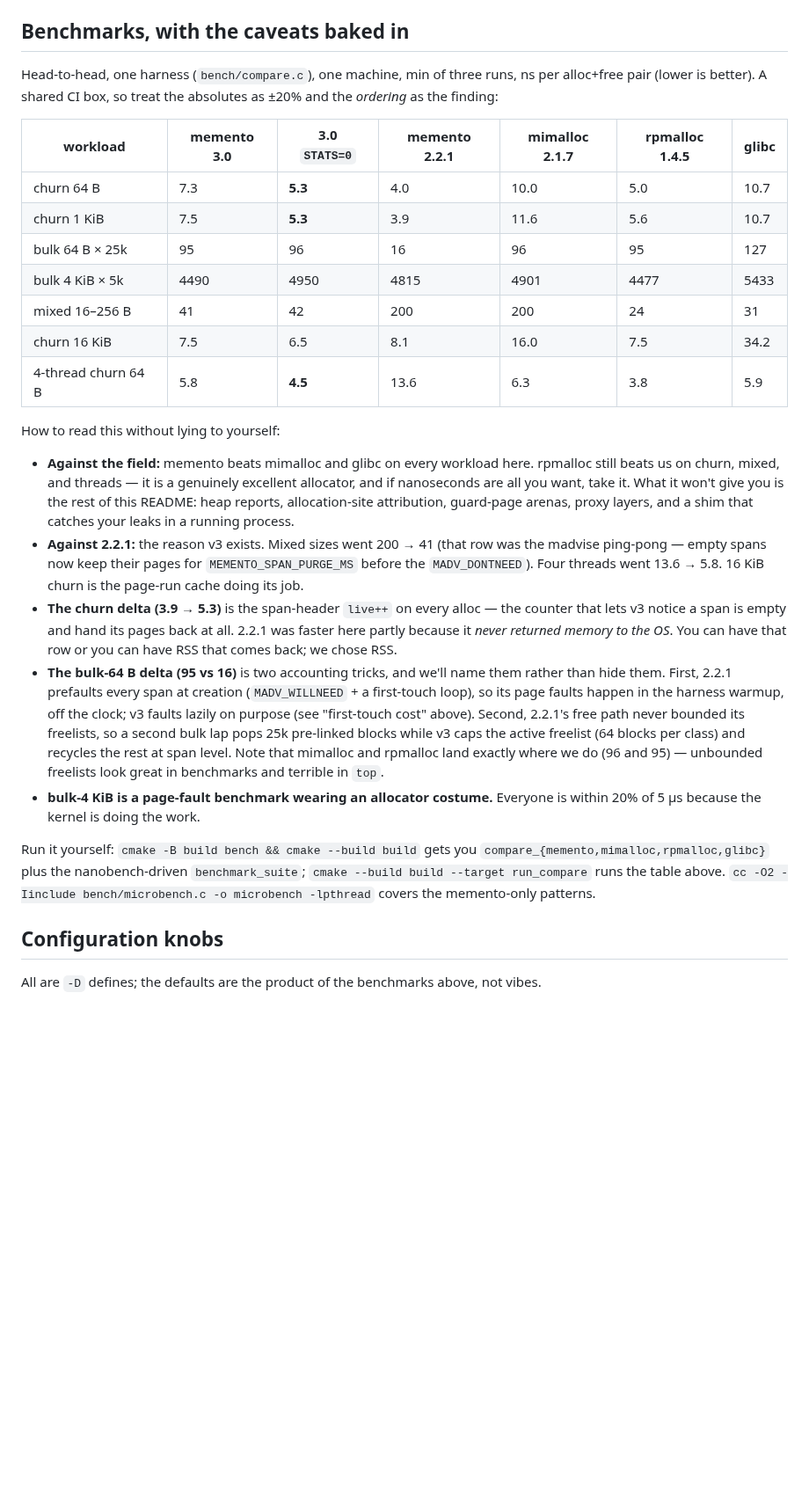
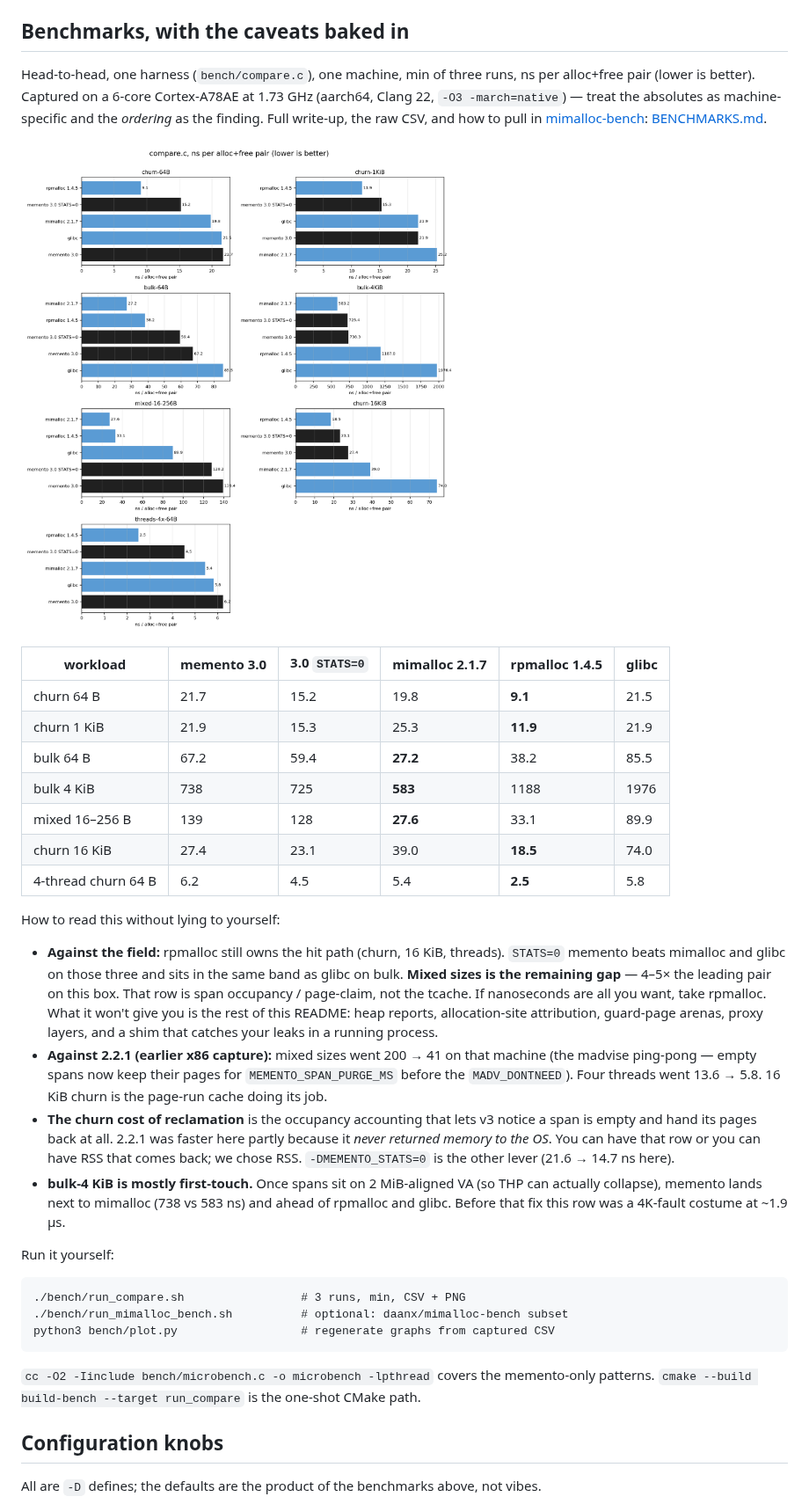
Before and after one commit to StraylightRunMOO/memento, a Markdown page: README.md, the part around one of its changes. Shown at 88% size. Drawn GitHub-style; pictures changed too: bench/images/compare-ns.png (added); blank space fills up the shorter version.

````diff
--- a/README.md
+++ b/README.md
@@ -216,54 +216,59 @@ owner-thread enforcement on the single-threaded container types.
 ## Benchmarks, with the caveats baked in
 
 Head-to-head, one harness (`bench/compare.c`), one machine, min of three
-runs, ns per alloc+free pair (lower is better). A shared CI box, so treat
-the absolutes as ±20% and the *ordering* as the finding:
+runs, ns per alloc+free pair (lower is better). Captured on a 6-core
+Cortex-A78AE at 1.73 GHz (aarch64, Clang 22, `-O3 -march=native`) — treat
+the absolutes as machine-specific and the *ordering* as the finding.
+Full write-up, the raw CSV, and how to pull in
+[mimalloc-bench](https://github.com/daanx/mimalloc-bench): [BENCHMARKS.md](BENCHMARKS.md).
 
-| workload | memento 3.0 | 3.0 `STATS=0` | memento 2.2.1 | mimalloc 2.1.7 | rpmalloc 1.4.5 | glibc |
-|---|---|---|---|---|---|---|
-| churn 64 B | 7.3 | **5.3** | 4.0 | 10.0 | 5.0 | 10.7 |
-| churn 1 KiB | 7.5 | **5.3** | 3.9 | 11.6 | 5.6 | 10.7 |
-| bulk 64 B × 25k | 95 | 96 | 16 | 96 | 95 | 127 |
-| bulk 4 KiB × 5k | 4490 | 4950 | 4815 | 4901 | 4477 | 5433 |
-| mixed 16–256 B | 41 | 42 | 200 | 200 | 24 | 31 |
-| churn 16 KiB | 7.5 | 6.5 | 8.1 | 16.0 | 7.5 | 34.2 |
-| 4-thread churn 64 B | 5.8 | **4.5** | 13.6 | 6.3 | 3.8 | 5.9 |
+![compare.c ns/op](bench/images/compare-ns.png)
+
+| workload | memento 3.0 | 3.0 `STATS=0` | mimalloc 2.1.7 | rpmalloc 1.4.5 | glibc |
+|---|---|---|---|---|---|
+| churn 64 B | 21.7 | 15.2 | 19.8 | **9.1** | 21.5 |
+| churn 1 KiB | 21.9 | 15.3 | 25.3 | **11.9** | 21.9 |
+| bulk 64 B | 67.2 | 59.4 | **27.2** | 38.2 | 85.5 |
+| bulk 4 KiB | 738 | 725 | **583** | 1188 | 1976 |
+| mixed 16–256 B | 139 | 128 | **27.6** | 33.1 | 89.9 |
+| churn 16 KiB | 27.4 | 23.1 | 39.0 | **18.5** | 74.0 |
+| 4-thread churn 64 B | 6.2 | 4.5 | 5.4 | **2.5** | 5.8 |
 
 How to read this without lying to yourself:
 
-- **Against the field:** memento beats mimalloc and glibc on every
-  workload here. rpmalloc still beats us on churn, mixed, and threads —
-  it is a genuinely excellent allocator, and if nanoseconds are all you
-  want, take it. What it won't give you is the rest of this README: heap
+- **Against the field:** rpmalloc still owns the hit path (churn, 16 KiB,
+  threads). `STATS=0` memento beats mimalloc and glibc on those three and
+  sits in the same band as glibc on bulk. **Mixed sizes is the remaining
+  gap** — 4–5× the leading pair on this box. That row is span occupancy /
+  page-claim, not the tcache. If nanoseconds are all you want, take
+  rpmalloc. What it won't give you is the rest of this README: heap
   reports, allocation-site attribution, guard-page arenas, proxy layers,
   and a shim that catches your leaks in a running process.
-- **Against 2.2.1:** the reason v3 exists. Mixed sizes went 200 → 41
-  (that row was the madvise ping-pong — empty spans now keep their pages
+- **Against 2.2.1 (earlier x86 capture):** mixed sizes went 200 → 41 on
+  that machine (the madvise ping-pong — empty spans now keep their pages
   for `MEMENTO_SPAN_PURGE_MS` before the `MADV_DONTNEED`). Four threads
   went 13.6 → 5.8. 16 KiB churn is the page-run cache doing its job.
-- **The churn delta (3.9 → 5.3)** is the span-header `live++` on every
-  alloc — the counter that lets v3 notice a span is empty and hand its
-  pages back at all. 2.2.1 was faster here partly because it *never
-  returned memory to the OS*. You can have that row or you can have RSS
-  that comes back; we chose RSS.
-- **The bulk-64 B delta (95 vs 16)** is two accounting tricks, and we'll
-  name them rather than hide them. First, 2.2.1 prefaults every span at
-  creation (`MADV_WILLNEED` + a first-touch loop), so its page faults
-  happen in the harness warmup, off the clock; v3 faults lazily on
-  purpose (see "first-touch cost" above). Second, 2.2.1's free path never
-  bounded its freelists, so a second bulk lap pops 25k pre-linked blocks
-  while v3 caps the active freelist (64 blocks per class) and recycles
-  the rest at span level. Note that mimalloc and rpmalloc land exactly
-  where we do (96 and 95) — unbounded freelists look great in benchmarks
-  and terrible in `top`.
-- **bulk-4 KiB is a page-fault benchmark wearing an allocator costume.**
-  Everyone is within 20% of 5 µs because the kernel is doing the work.
+- **The churn cost of reclamation** is the occupancy accounting that
+  lets v3 notice a span is empty and hand its pages back at all. 2.2.1
+  was faster here partly because it *never returned memory to the OS*.
+  You can have that row or you can have RSS that comes back; we chose RSS.
+  `-DMEMENTO_STATS=0` is the other lever (21.6 → 14.7 ns here).
+- **bulk-4 KiB is mostly first-touch.** Once spans sit on 2 MiB-aligned
+  VA (so THP can actually collapse), memento lands next to mimalloc
+  (738 vs 583 ns) and ahead of rpmalloc and glibc. Before that fix this
+  row was a 4K-fault costume at ~1.9 µs.
 
-Run it yourself: `cmake -B build bench && cmake --build build` gets you
-`compare_{memento,mimalloc,rpmalloc,glibc}` plus the nanobench-driven
-`benchmark_suite`; `cmake --build build --target run_compare` runs the
-table above. `cc -O2 -Iinclude bench/microbench.c -o microbench
--lpthread` covers the memento-only patterns.
+Run it yourself:
+
+```
+./bench/run_compare.sh                 # 3 runs, min, CSV + PNG
+./bench/run_mimalloc_bench.sh          # optional: daanx/mimalloc-bench subset
+python3 bench/plot.py                  # regenerate graphs from captured CSV
+```
+
+`cc -O2 -Iinclude bench/microbench.c -o microbench -lpthread` covers the
+memento-only patterns. `cmake --build build-bench --target run_compare`
+is the one-shot CMake path.
 
 ## Configuration knobs
 
````
Also changed, not shown: other parts of README.md (+3 -3 lines), BENCHMARKS.md (added, +144 -0 lines), bench/images/allt-rss.png (added), bench/images/allt-time.png (added), 12 other files.
